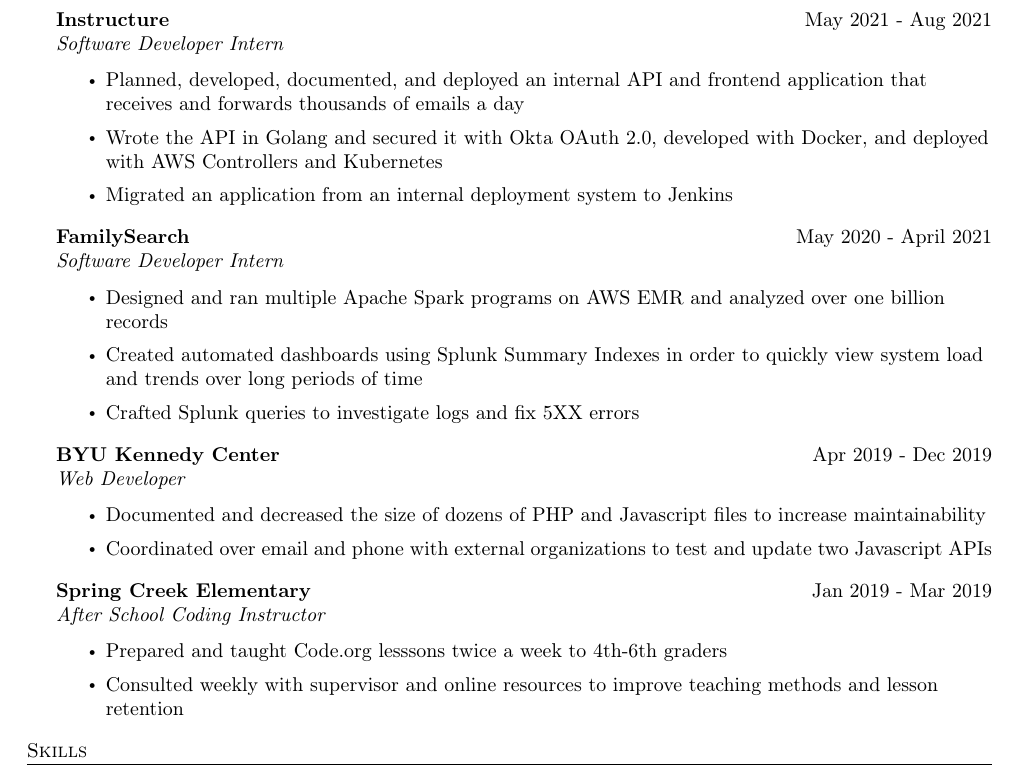
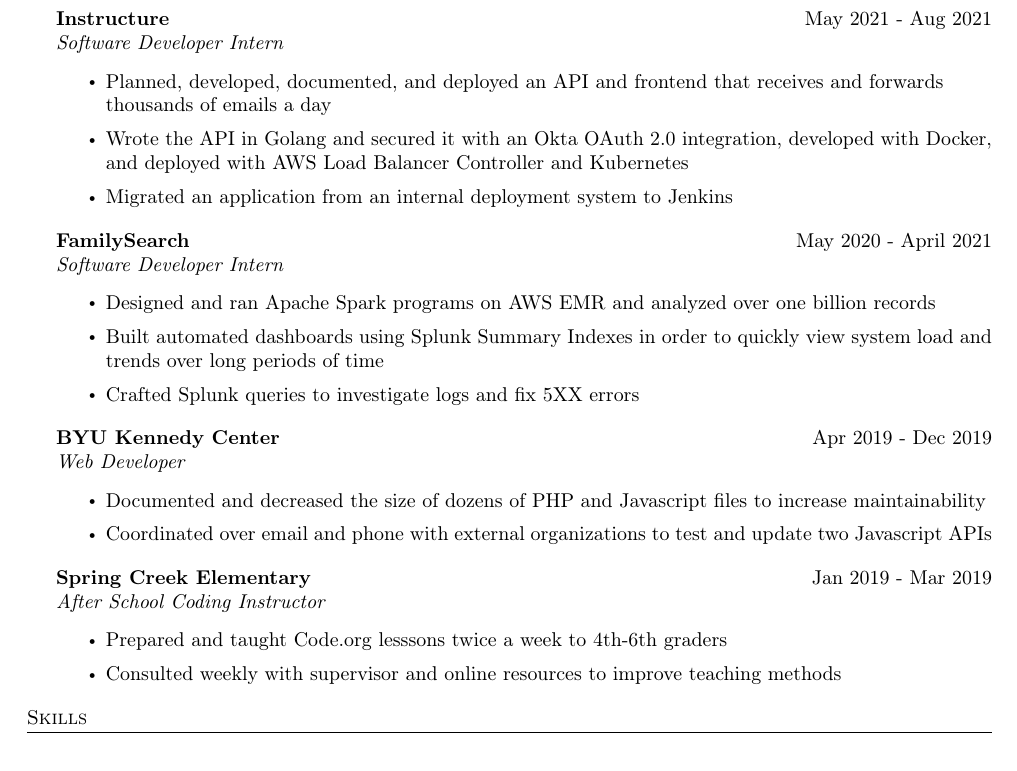
Before and after one commit to brandon-jorgenson/resume, a LaTeX CV (resume.tex): part of the page, cut so that both start at the same text. Compiled offline with pdfLaTeX.

Commit message:
simplify and clarify bullet point phrasing

```diff
--- a/resume.tex
+++ b/resume.tex
@@ -45,16 +45,16 @@
 \textit{Software Developer Intern}\\
 \vspace{-1mm}
 \begin{itemize} \itemsep 1pt
-	\item Planned, developed, documented, and deployed an internal API and frontend  application that receives and forwards thousands of emails a day
-	\item Wrote the API in Golang and secured it with Okta OAuth 2.0, developed with Docker, and deployed with AWS Controllers and Kubernetes
+	\item Planned, developed, documented, and deployed an API and frontend that receives and forwards thousands of emails a day
+	\item Wrote the API in Golang and secured it with an Okta OAuth 2.0 integration, developed with Docker, and deployed with AWS Load Balancer Controller and Kubernetes
 	\item Migrated an application from an internal deployment system to Jenkins
 \end{itemize}
 \textbf{FamilySearch} \hfill May 2020 - April 2021\\
 \textit{Software Developer Intern}\\
 \vspace{-1mm}
 \begin{itemize} \itemsep 1pt
-	\item Designed and ran multiple Apache Spark programs on AWS EMR and analyzed over one billion records
-	\item Created automated dashboards using Splunk Summary Indexes in order to quickly view system load and trends over long periods of time
+	\item Designed and ran Apache Spark programs on AWS EMR and analyzed over one billion records
+	\item Built automated dashboards using Splunk Summary Indexes in order to quickly view system load and trends over long periods of time
 	\item Crafted Splunk queries to investigate logs and fix 5XX errors
 
 \end{itemize}
@@ -70,7 +70,7 @@
 \vspace{-1mm}
 \begin{itemize} \itemsep 1pt
 	\item Prepared and taught Code.org lesssons twice a week to 4th-6th graders
-	\item Consulted weekly with supervisor and online resources to improve teaching methods and lesson retention
+	\item Consulted weekly with supervisor and online resources to improve teaching methods
 \end{itemize}
 
 \header{Skills}
```
Also changed, not shown: resume.pdf.
